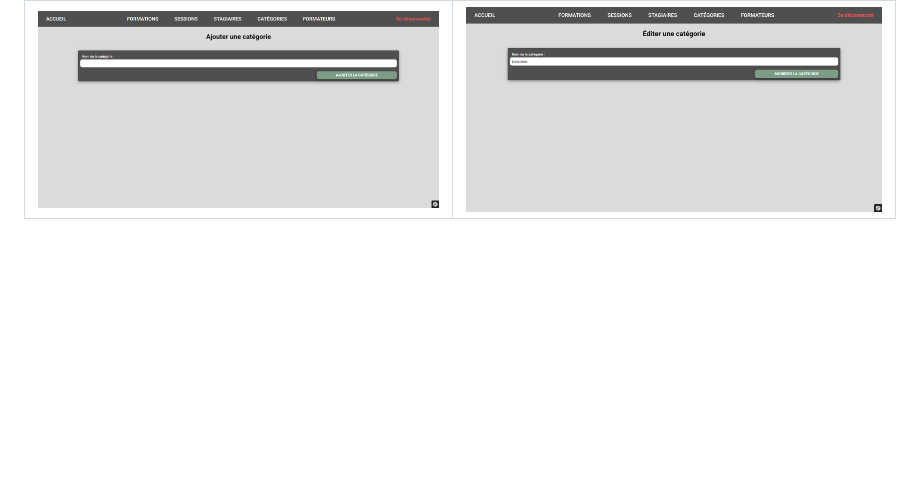
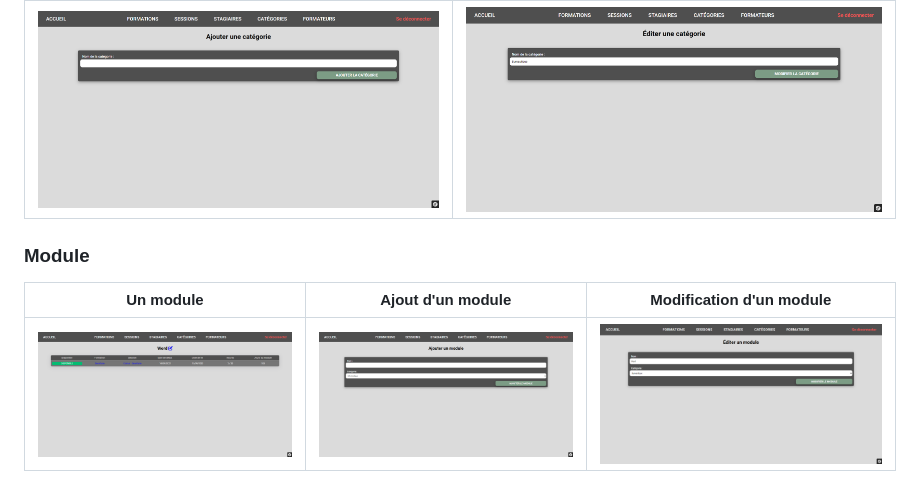
Before and after one commit to David-SDA/SymfonySession, a Markdown page: README.md, the part around the change. Drawn GitHub-style; blank space fills up the shorter version.

```diff
--- a/README.md
+++ b/README.md
@@ -50,3 +50,8 @@ Un utilisateur connecté pourra gérer les stagiaires, les sessions, les formati
 | Ajout d'une catégorie | Modification d'une catégorie |
 | - | - |
 | ![Page d'ajout d'une catégorie](https://github.com/David-SDA/SymfonySession/blob/master/assets/categorie/page_ajout_categorie.png) | ![Page de modification d'une catégorie](https://github.com/David-SDA/SymfonySession/blob/master/assets/categorie/page_modification_categorie.png) |
+
+### Module
+| Un module | Ajout d'un module | Modification d'un module |
+| - | - | - |
+| ![Page d'un module](https://github.com/David-SDA/SymfonySession/blob/master/assets/module/page_un_module.png) | ![Page d'ajout d'un module](https://github.com/David-SDA/SymfonySession/blob/master/assets/module/page_ajout_module.png) |  ![Page de modification d'un module](https://github.com/David-SDA/SymfonySession/blob/master/assets/module/page_modification_module.png) |
```
